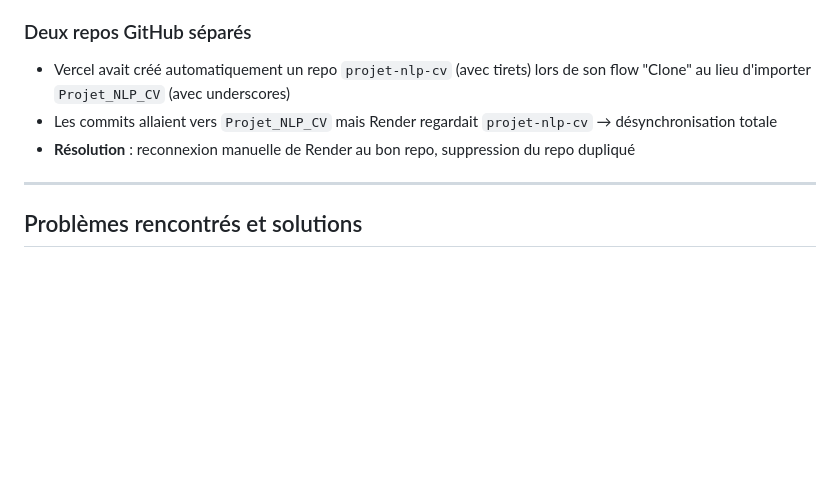
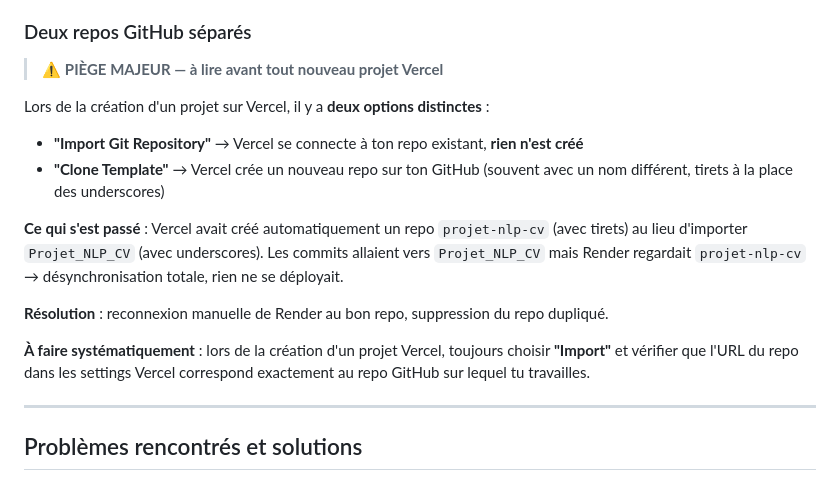
Before and after one commit to ZarcDmC01/Projet_NLP_CV, a Markdown page: DEPLOIEMENT.md, the part around the change. GitHub-like rendering; blank space fills up the shorter version.

```diff
--- a/DEPLOIEMENT.md
+++ b/DEPLOIEMENT.md
@@ -40,9 +40,18 @@ Render (FastAPI_API.py)         ← ML, auth, SQLite, ResNet34 + LSTM
 - **Conclusion** : Vercel n'est pas adapté pour du ML avec PyTorch
 
 ### Deux repos GitHub séparés
-- Vercel avait créé automatiquement un repo `projet-nlp-cv` (avec tirets) lors de son flow "Clone" au lieu d'importer `Projet_NLP_CV` (avec underscores)
-- Les commits allaient vers `Projet_NLP_CV` mais Render regardait `projet-nlp-cv` → désynchronisation totale
-- **Résolution** : reconnexion manuelle de Render au bon repo, suppression du repo dupliqué
+
+> ⚠️ **PIÈGE MAJEUR — à lire avant tout nouveau projet Vercel**
+
+Lors de la création d'un projet sur Vercel, il y a **deux options distinctes** :
+- **"Import Git Repository"** → Vercel se connecte à ton repo existant, **rien n'est créé**
+- **"Clone Template"** → Vercel crée un nouveau repo sur ton GitHub (souvent avec un nom différent, tirets à la place des underscores)
+
+**Ce qui s'est passé** : Vercel avait créé automatiquement un repo `projet-nlp-cv` (avec tirets) au lieu d'importer `Projet_NLP_CV` (avec underscores). Les commits allaient vers `Projet_NLP_CV` mais Render regardait `projet-nlp-cv` → désynchronisation totale, rien ne se déployait.
+
+**Résolution** : reconnexion manuelle de Render au bon repo, suppression du repo dupliqué.
+
+**À faire systématiquement** : lors de la création d'un projet Vercel, toujours choisir **"Import"** et vérifier que l'URL du repo dans les settings Vercel correspond exactement au repo GitHub sur lequel tu travailles.
 
 ---
 
```
Also changed, not shown: AGENT_QWEN_POC.md (added, +131 -0 lines).
